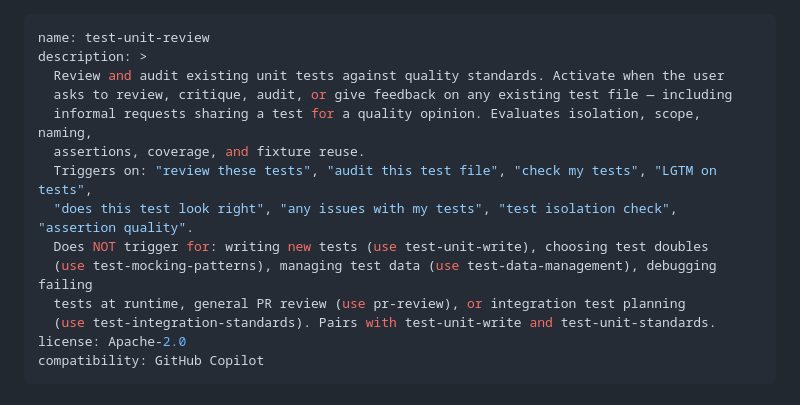
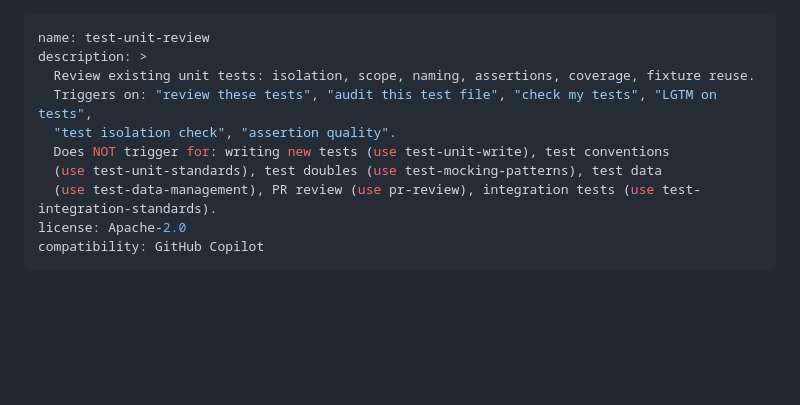
Before and after one commit to AbsaOSS/agentic-toolkit, a Markdown page: skills/test-unit-review/SKILL.md, the part around the change. GitHub-like rendering; blank space fills up the shorter version.

```diff
--- a/skills/test-unit-review/SKILL.md
+++ b/skills/test-unit-review/SKILL.md
@@ -1,16 +1,12 @@
 ---
 name: test-unit-review
 description: >
-  Review and audit existing unit tests against quality standards. Activate when the user
-  asks to review, critique, audit, or give feedback on any existing test file — including
-  informal requests sharing a test for a quality opinion. Evaluates isolation, scope, naming,
-  assertions, coverage, and fixture reuse.
+  Review existing unit tests: isolation, scope, naming, assertions, coverage, fixture reuse.
   Triggers on: "review these tests", "audit this test file", "check my tests", "LGTM on tests",
-  "does this test look right", "any issues with my tests", "test isolation check", "assertion quality".
-  Does NOT trigger for: writing new tests (use test-unit-write), choosing test doubles
-  (use test-mocking-patterns), managing test data (use test-data-management), debugging failing
-  tests at runtime, general PR review (use pr-review), or integration test planning
-  (use test-integration-standards). Pairs with test-unit-write and test-unit-standards.
+  "test isolation check", "assertion quality".
+  Does NOT trigger for: writing new tests (use test-unit-write), test conventions
+  (use test-unit-standards), test doubles (use test-mocking-patterns), test data
+  (use test-data-management), PR review (use pr-review), integration tests (use test-integration-standards).
 license: Apache-2.0
 compatibility: GitHub Copilot
 ---
```
Also changed, not shown: skills/test-unit-standards/SKILL.md (+6 -13 lines), skills/test-unit-write/SKILL.md (+5 -11 lines).
